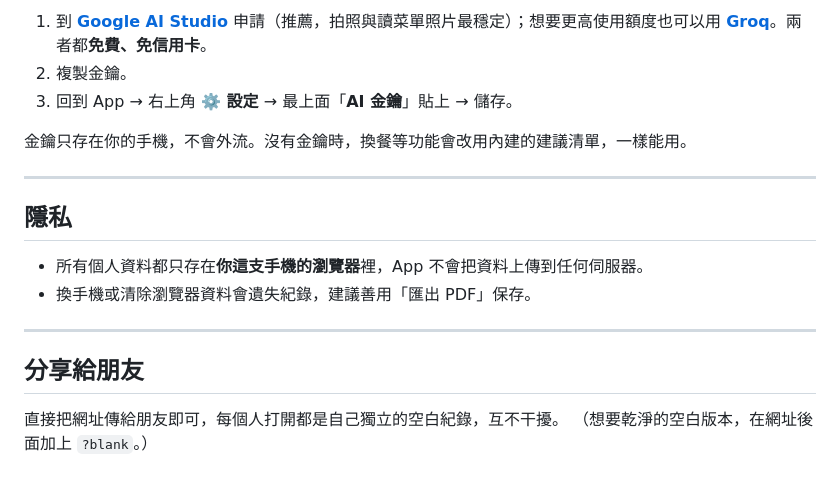
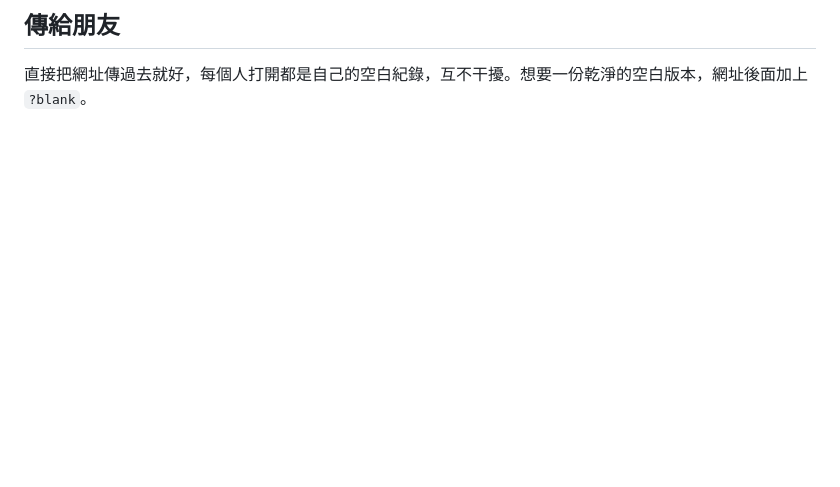
Before and after one commit to lywkook/Looking-Good-Girlie, a Markdown page: README.md, the part around one of its changes. Drawn GitHub-style; blank space fills up the shorter version.

```diff
--- a/README.md
+++ b/README.md
@@ -69,20 +46,4 @@
 
-1. 到 **[Google AI Studio](https://aistudio.google.com/apikey)** 申請（推薦，拍照與讀菜單照片最穩定）；想要更高使用額度也可以用 **[Groq](https://console.groq.com/keys)**。兩者都**免費、免信用卡**。
-2. 複製金鑰。
-3. 回到 App → 右上角 **⚙️ 設定** → 最上面「**AI 金鑰**」貼上 → 儲存。
+## 傳給朋友
 
-金鑰只存在你的手機，不會外流。沒有金鑰時，換餐等功能會改用內建的建議清單，一樣能用。
-
----
-
-## 隱私
-
-- 所有個人資料都只存在**你這支手機的瀏覽器**裡，App 不會把資料上傳到任何伺服器。
-- 換手機或清除瀏覽器資料會遺失紀錄，建議善用「匯出 PDF」保存。
-
----
-
-## 分享給朋友
-
-直接把網址傳給朋友即可，每個人打開都是自己獨立的空白紀錄，互不干擾。
-（想要乾淨的空白版本，在網址後面加上 `?blank`。）
+直接把網址傳過去就好，每個人打開都是自己的空白紀錄，互不干擾。想要一份乾淨的空白版本，網址後面加上 `?blank`。
```
Also changed, not shown: other parts of README.md (+24 -47 lines).
